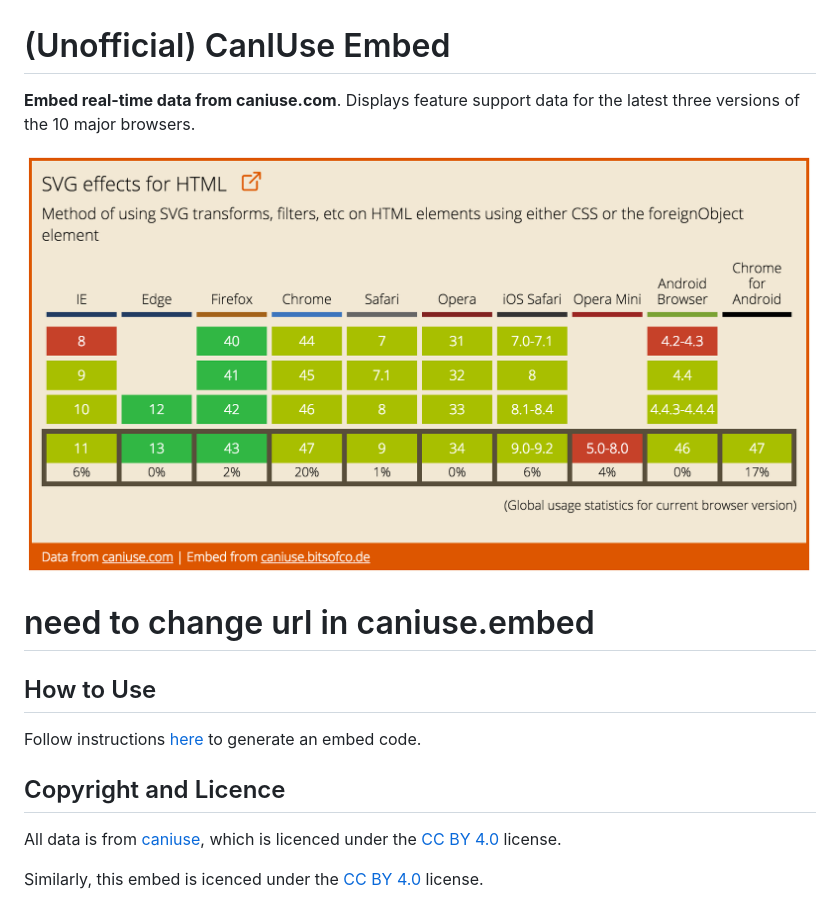
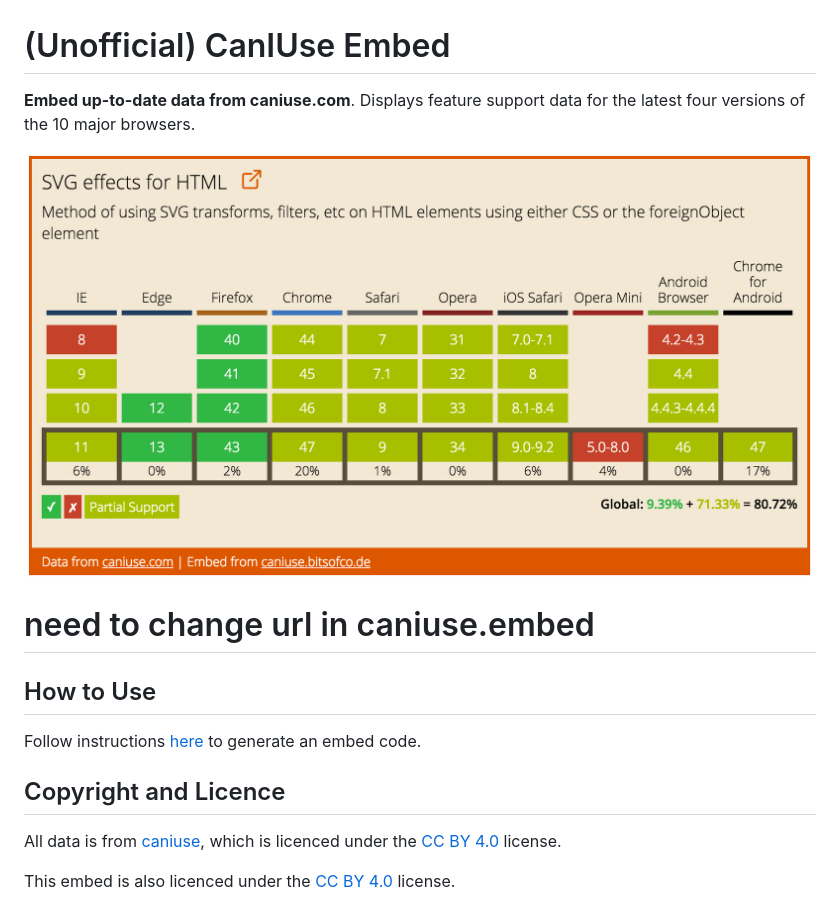
Before and after one commit to ireade/caniuse-embed, a Markdown page: README.md, the part around the change. Drawn GitHub-style; pictures changed too: example.png.

Commit message:
updates to embed and main site

```diff
--- a/README.md
+++ b/README.md
@@ -1,6 +1,6 @@
 # (Unofficial) CanIUse Embed
 
-**Embed real-time data from caniuse.com**. Displays feature support data for the latest three versions of the 10 major browsers.
+**Embed up-to-date data from caniuse.com**. Displays feature support data for the latest four versions of the 10 major browsers.
 
 ![caniuse SVG Table](example.png)
 
@@ -18,4 +18,4 @@ Follow instructions [here](http://caniuse.bitsofco.de/#how-to-use) to generate a
 
 All data is from [caniuse](https://github.com/fyrd/caniuse), which is licenced under the [CC BY 4.0](http://creativecommons.org/licenses/by/4.0/) license.
 
-Similarly, this embed is icenced under the [CC BY 4.0](http://creativecommons.org/licenses/by/4.0/) license.
+This embed is also licenced under the [CC BY 4.0](http://creativecommons.org/licenses/by/4.0/) license.
```
Also changed, not shown: 12 other files.
